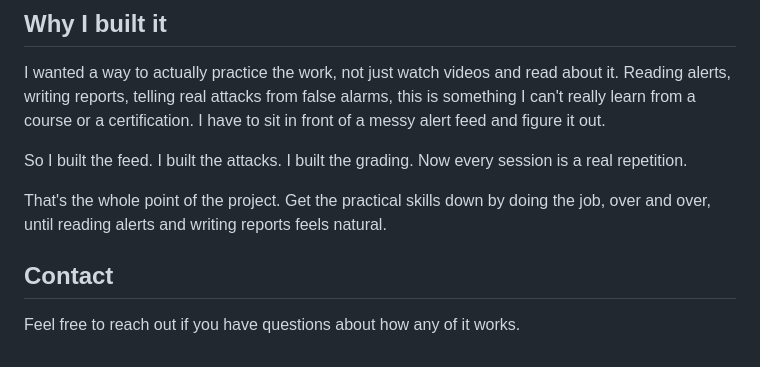
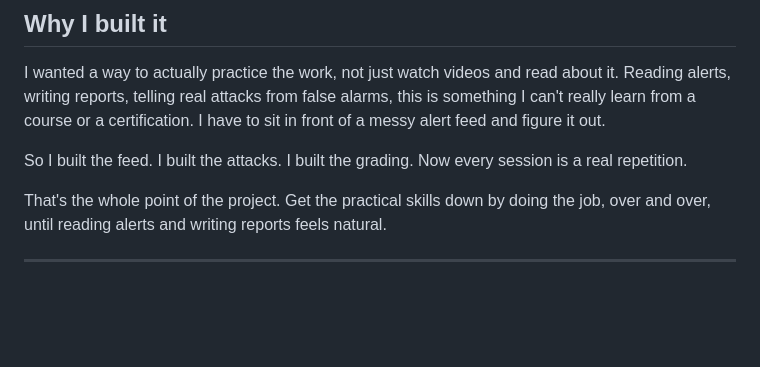
Before and after one commit to Abditus0/SOC-Simulation, a Markdown page: README.md, the part around the change. Drawn GitHub-style; blank space fills up the shorter version.

```diff
--- a/README.md
+++ b/README.md
@@ -173,6 +173,4 @@ So I built the feed. I built the attacks. I built the grading. Now every session
 
 That's the whole point of the project. Get the practical skills down by doing the job, over and over, until reading alerts and writing reports feels natural.
 
-## Contact
-
-Feel free to reach out if you have questions about how any of it works.
+---
```
